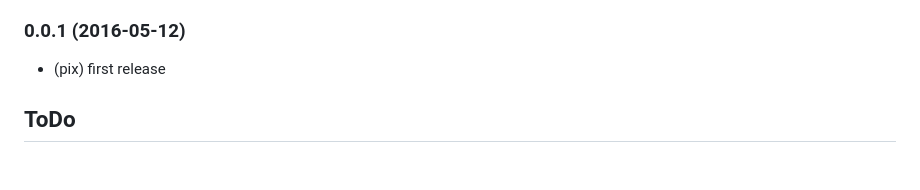
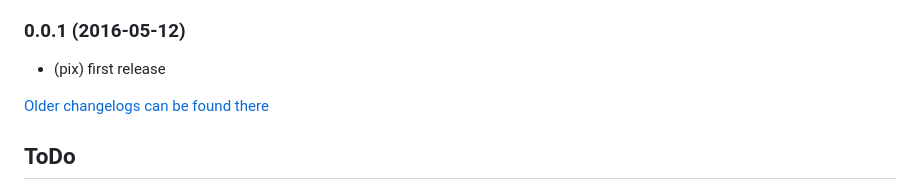
Before and after one commit to iobroker-community-adapters/ioBroker.solarwetter, a Markdown page: README.md, the part around the change. GitHub-like rendering; blank space fills up the shorter version.

Commit message:
Update from template: S6020-addChangelogOld

```diff
--- a/README.md
+++ b/README.md
@@ -107,6 +107,8 @@ The adapter starts once a day.
 ### 0.0.1 (2016-05-12)
 * (pix) first release
 
+[Older changelogs can be found there](CHANGELOG_OLD.md)
+
 ## ToDo
 * Translation of Datapoints
 * Russian translation of a settings window
```
